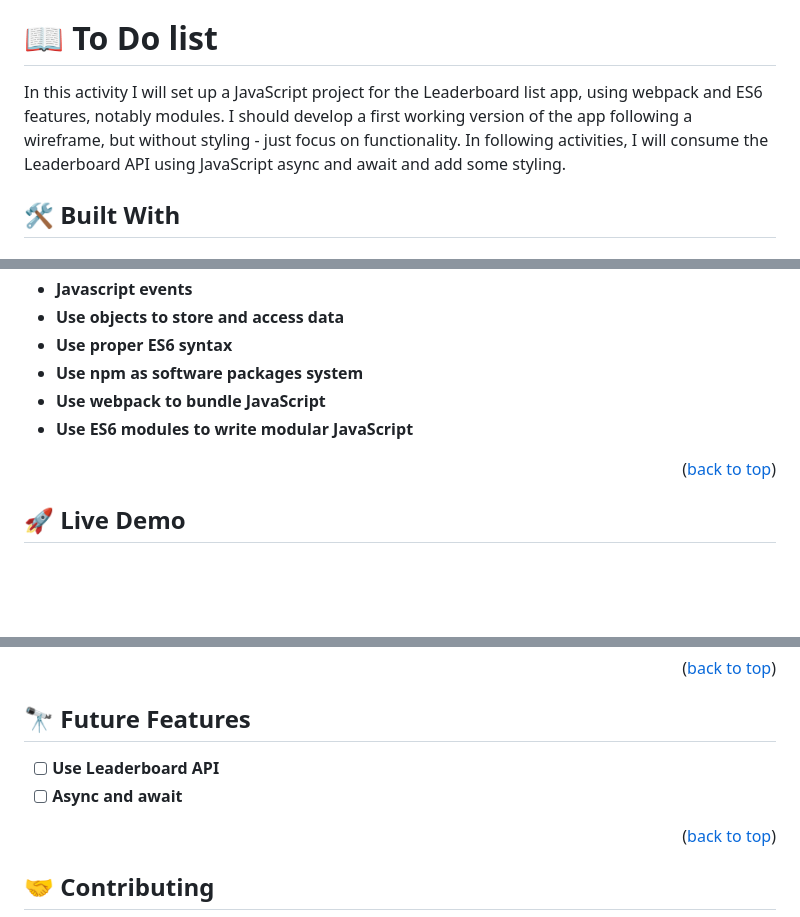
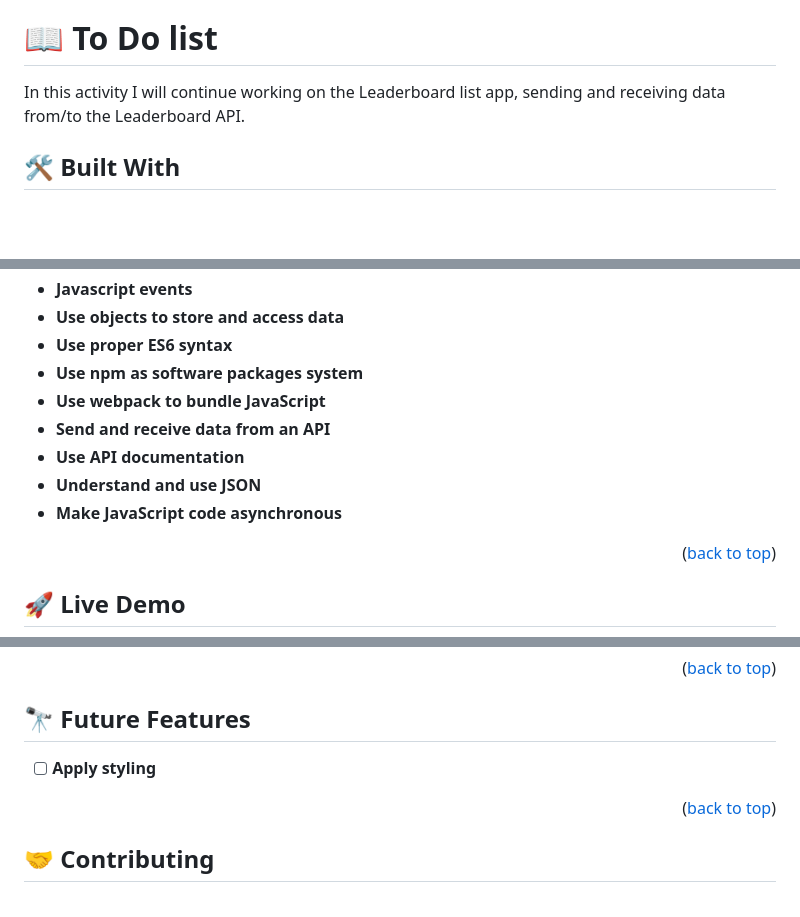
Before and after one commit to CarlosIgreda/Leaderboard, a Markdown page: README.md, 3 parts joined by grey strips. Rendered like a GitHub page; blank space fills up the shorter version.

```diff
--- a/README.md
+++ b/README.md
@@ -20,7 +20,7 @@
 
 # 📖 To Do list <a name="about-project"></a>
 
-In this activity I will set up a JavaScript project for the Leaderboard list app, using webpack and ES6 features, notably modules. I should develop a first working version of the app following a wireframe, but without styling - just focus on functionality. In following activities, I will consume the Leaderboard API using JavaScript async and await and add some styling.
+In this activity I will continue working on the Leaderboard list app, sending and receiving data from/to the Leaderboard API.
 
 ## 🛠 Built With <a name="built-with"></a>
 
@@ -59,7 +59,11 @@ In this activity I will set up a JavaScript project for the Leaderboard list app
 - **Use proper ES6 syntax**
 - **Use npm as software packages system**
 - **Use webpack to bundle JavaScript**
-- **Use ES6 modules to write modular JavaScript**
+- **Send and receive data from an API**
+- **Use API documentation**
+- **Understand and use JSON**
+- **Make JavaScript code asynchronous**
+
 
 <p align="right">(<a href="#readme-top">back to top</a>)</p>
 
@@ -104,8 +108,7 @@ Clone this repository to your desired folder:
 
 ## 🔭 Future Features <a name="future-features"></a>
 
-- [ ] **Use Leaderboard API**
-- [ ] **Async and await**
+- [ ] **Apply styling**
 
 <p align="right">(<a href="#readme-top">back to top</a>)</p>
 
```
